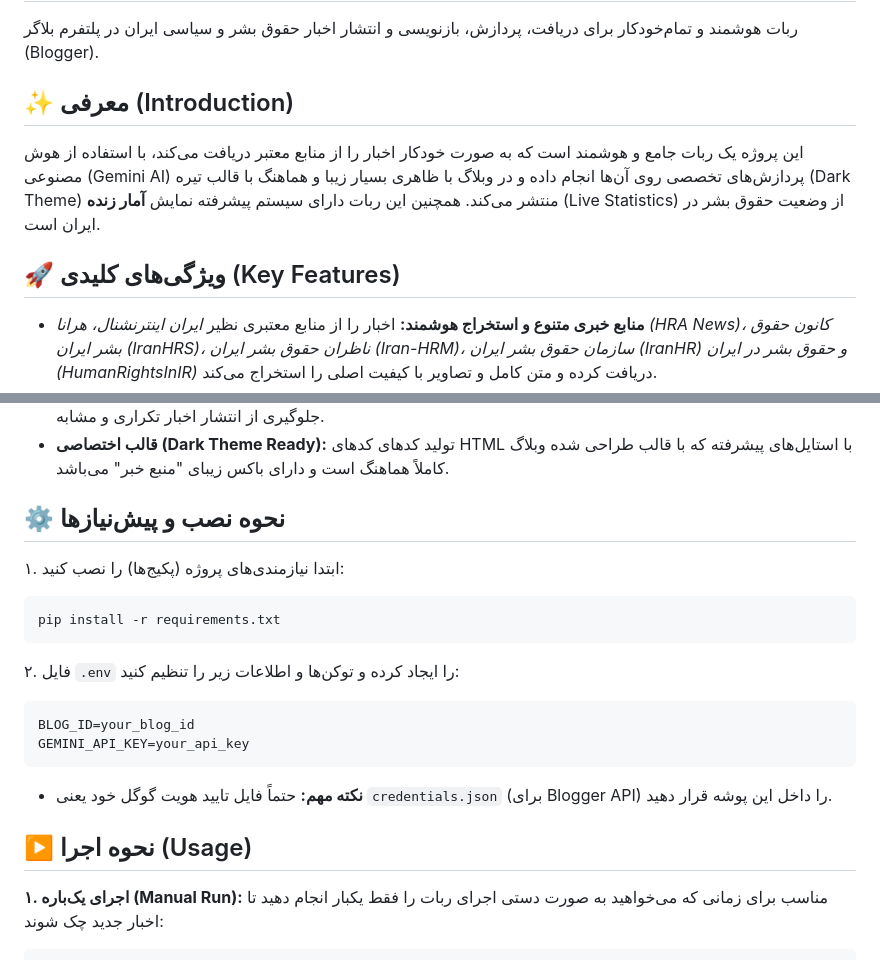
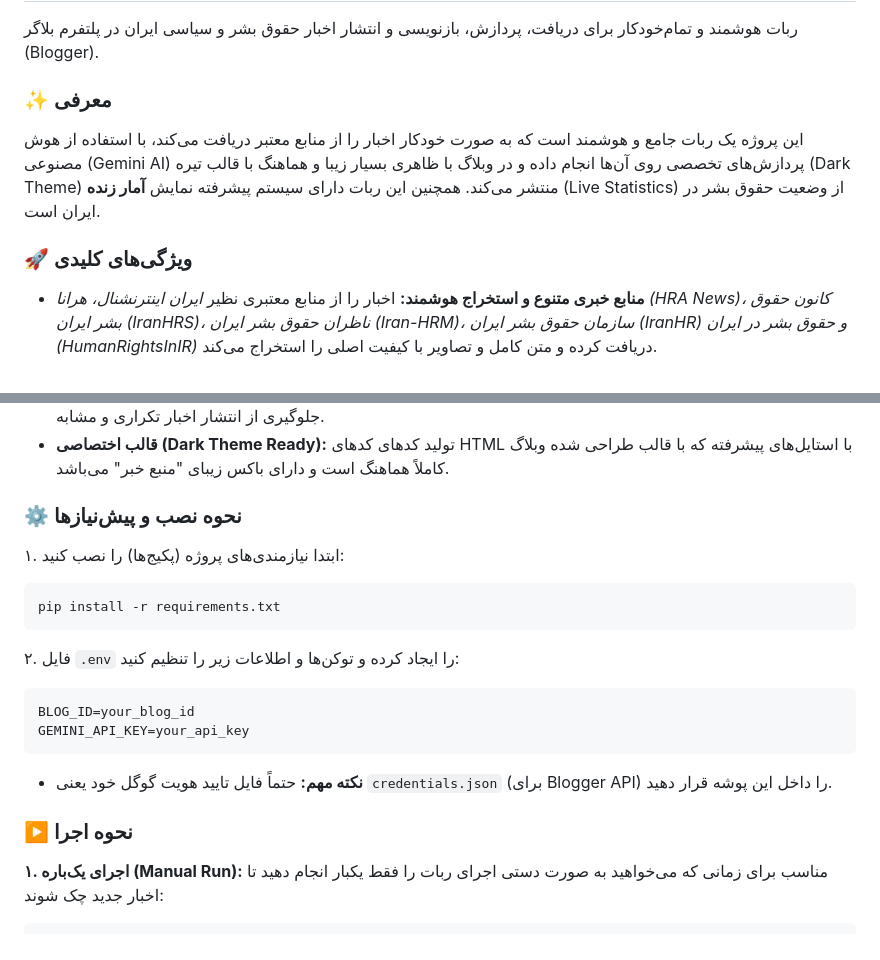
Before and after one commit to AmirCode97/blogger-news-bot, a Markdown page: README.md, 2 parts joined by grey strips. Rendered like a GitHub page.

Commit message:
Update README.md: translate and structure in both English and Persian

````diff
--- a/README.md
+++ b/README.md
@@ -2,10 +62,10 @@
 
 ربات هوشمند و تمام‌خودکار برای دریافت، پردازش، بازنویسی و انتشار اخبار حقوق بشر و سیاسی ایران در پلتفرم بلاگر (Blogger).
 
-## ✨ معرفی (Introduction)
+### ✨ معرفی
 این پروژه یک ربات جامع و هوشمند است که به صورت خودکار اخبار را از منابع معتبر دریافت می‌کند، با استفاده از هوش مصنوعی (Gemini AI) پردازش‌های تخصصی روی آن‌ها انجام داده و در وبلاگ با ظاهری بسیار زیبا و هماهنگ با قالب تیره (Dark Theme) منتشر می‌کند. همچنین این ربات دارای سیستم پیشرفته نمایش **آمار زنده** (Live Statistics) از وضعیت حقوق بشر در ایران است.
 
-## 🚀 ویژگی‌های کلیدی (Key Features)
+### 🚀 ویژگی‌های کلیدی
 
 * **منابع خبری متنوع و استخراج هوشمند:** اخبار را از منابع معتبری نظیر *ایران اینترنشنال، هرانا (HRA News)، کانون حقوق بشر ایران (IranHRS)، ناظران حقوق بشر ایران (Iran-HRM)، سازمان حقوق بشر ایران (IranHR) و حقوق بشر در ایران (HumanRightsInIR)* دریافت کرده و متن کامل و تصاویر با کیفیت اصلی را استخراج می‌کند.
 * **پردازش هوش مصنوعی (Gemini AI):** خبر ارائه شده را به گونه‌ای بازنویسی می‌کند که از نظر سئو کاملاً یونیک باشد و توسط گوگل به عنوان محتوای تکراری (Duplicate Content) شناسایی نشود.
@@ -14,7 +74,7 @@
 * **سیستم هوشمند ضد تکرار (Duplicate Detection):** مکانیزم پیشرفته و هوشمند برای بررسی متن کامل و تیترها جهت جلوگیری از انتشار اخبار تکراری و مشابه.
 * **قالب اختصاصی (Dark Theme Ready):** تولید کدهای کدهای HTML با استایل‌های پیشرفته که با قالب طراحی شده وبلاگ کاملاً هماهنگ است و دارای باکس زیبای "منبع خبر" می‌باشد.
 
-## ⚙️ نحوه نصب و پیش‌نیازها
+### ⚙️ نحوه نصب و پیش‌نیازها
 
 ۱. ابتدا نیازمندی‌های پروژه (پکیج‌ها) را نصب کنید:
 ```bash
@@ -28,7 +88,7 @@ GEMINI_API_KEY=your_api_key
 ```
 * **نکته مهم:** حتماً فایل تایید هویت گوگل خود یعنی `credentials.json` (برای Blogger API) را داخل این پوشه قرار دهید.
 
-## ▶️ نحوه اجرا (Usage)
+### ▶️ نحوه اجرا
 
 **۱. اجرای یک‌باره (Manual Run):**
 مناسب برای زمانی که می‌خواهید به صورت دستی اجرای ربات را فقط یکبار انجام دهید تا اخبار جدید چک شوند:
````
Also changed, not shown: other parts of README.md (+60 -0 lines).
